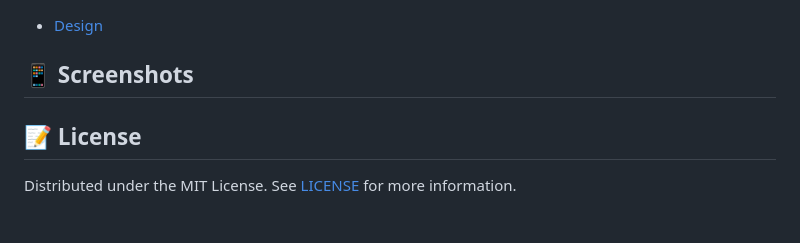
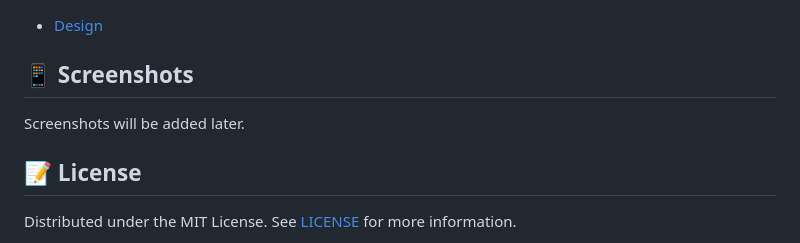
Before and after one commit to ShokhrukhbekYuldoshev/Nectar, a Markdown page: README.md, the part around the change. GitHub-like rendering.

```diff
--- a/README.md
+++ b/README.md
@@ -100,7 +100,7 @@ flutter run
 
 ## 📱 Screenshots
 
-<!-- later -->
+Screenshots will be added later.
 
 ## 📝 License
 
```
